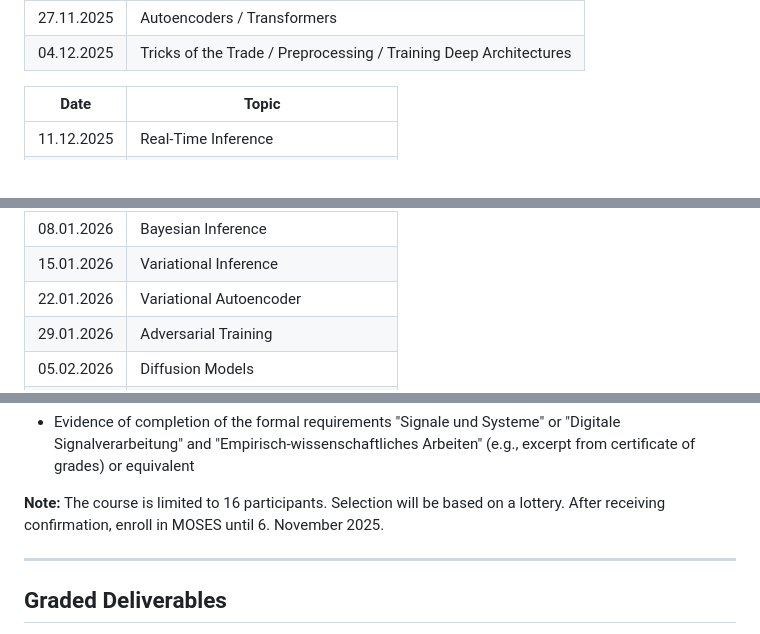
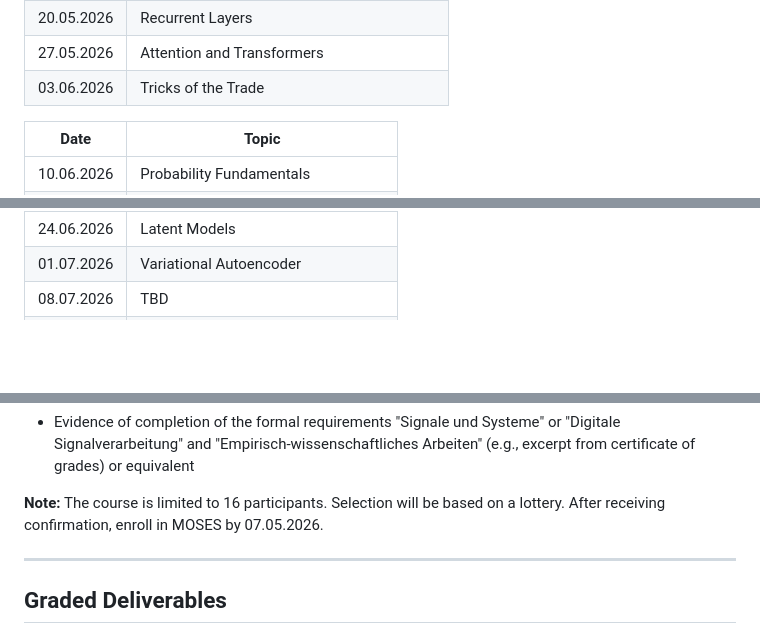
Before and after one commit to faressc/dl4ad, a Markdown page: slides/00-introduction.md, 3 parts joined by grey strips. Drawn GitHub-style; blank space fills up the shorter version.

Commit message:
Updated dates for summer semester

```diff
--- a/slides/00-introduction.md
+++ b/slides/00-introduction.md
@@ -221,12 +217,16 @@ Note: If you don't know if your course counts, drop me an email.
             <td>Project Proposal Deadline & Group Selection</td>
         </tr>
         <tr>
-            <td class="date">27.11.2025</td>
-            <td>Autoencoders / Transformers</td>
+            <td class="date">20.05.2026</td>
+            <td>Recurrent Layers</td>
         </tr>
         <tr>
-            <td class="date">04.12.2025</td>
-            <td>Tricks of the Trade / Preprocessing / Training Deep Architectures</td>
+            <td class="date">27.05.2026</td>
+            <td>Attention and Transformers</td>
+        </tr>
+        <tr>
+            <td class="date">03.06.2026</td>
+            <td>Tricks of the Trade</td>
         </tr>
     </tbody>
 </table>
@@ -244,7 +244,7 @@ Note: If you don't know if your course counts, drop me an email.
     </thead>
     <tbody>
         <tr>
-            <td class="date">11.12.2025</td>
-            <td>Real-Time Inference</td>
+            <td class="date">10.06.2026</td>
+            <td>Probability Fundamentals</td>
         </tr>
         <tr class="fragment custom appear-table highlight">
@@ -252,23 +252,15 @@ Note: If you don't know if your course counts, drop me an email.
             <td>Project Pitches (14:00 - 18:00)</td>
         </tr>
         <tr>
-            <td class="date">08.01.2026</td>
-            <td>Bayesian Inference</td>
+            <td class="date">24.06.2026</td>
+            <td>Latent Models</td>
         </tr>
         <tr>
-            <td class="date">15.01.2026</td>
-            <td>Variational Inference</td>
-        </tr>
-        <tr>
-            <td class="date">22.01.2026</td>
+            <td class="date">01.07.2026</td>
             <td>Variational Autoencoder</td>
         </tr>
         <tr>
-            <td class="date">29.01.2026</td>
-            <td>Adversarial Training</td>
-        </tr>
-        <tr>
-            <td class="date">05.02.2026</td>
-            <td>Diffusion Models</td>
+            <td class="date">08.07.2026</td>
+            <td>TBD</td>
         </tr>
         <tr class="fragment custom appear-table highlight">
@@ -308,7 +300,7 @@ Note: If you don't know if your course counts, drop me an email.
         </ul>
     </div>
     <div>
-        <strong>Note:</strong> The course is limited to 16 participants. Selection will be based on a lottery. After receiving confirmation, enroll in MOSES until 6. November 2025.
+        <strong>Note:</strong> The course is limited to 16 participants. Selection will be based on a lottery. After receiving confirmation, enroll in MOSES by 07.05.2026.
     </div>
 </div>
 
```
Also changed, not shown: other parts of slides/00-introduction.md (+15 -19 lines).
